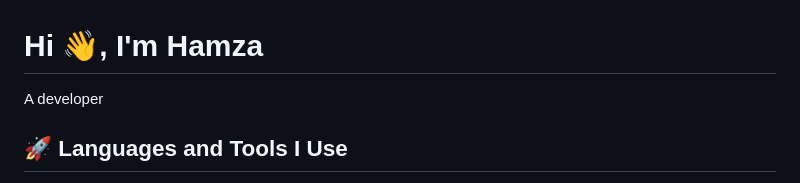
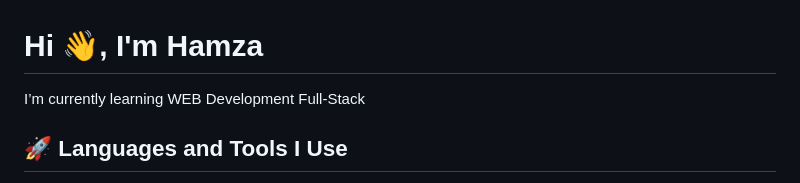
Before and after one commit to Hamzi125/Hamzi125, a Markdown page: README.md, the part around the change. Rendered like a GitHub page.

```diff
--- a/README.md
+++ b/README.md
@@ -1,5 +1,5 @@
 <h1>Hi 👋, I'm Hamza </h1>
-<p>A developer  </p>
+<p>I’m currently learning WEB Development Full-Stack</p>
 <h2>🚀 Languages and Tools I Use</h2>
 <p><a target="_blank" href="https://raw.githubusercontent.com/devicons/devicon/master/icons/java/java-original.svg" style="display: inline-block;"><img src="https://raw.githubusercontent.com/devicons/devicon/master/icons/java/java-original.svg" alt="java" width="42" height="42" /></a>
 <a target="_blank" href="https://raw.githubusercontent.com/devicons/devicon/master/icons/javascript/javascript-original.svg" style="display: inline-block;"><img src="https://raw.githubusercontent.com/devicons/devicon/master/icons/javascript/javascript-original.svg" alt="javascript" width="42" height="42" /></a>
```
